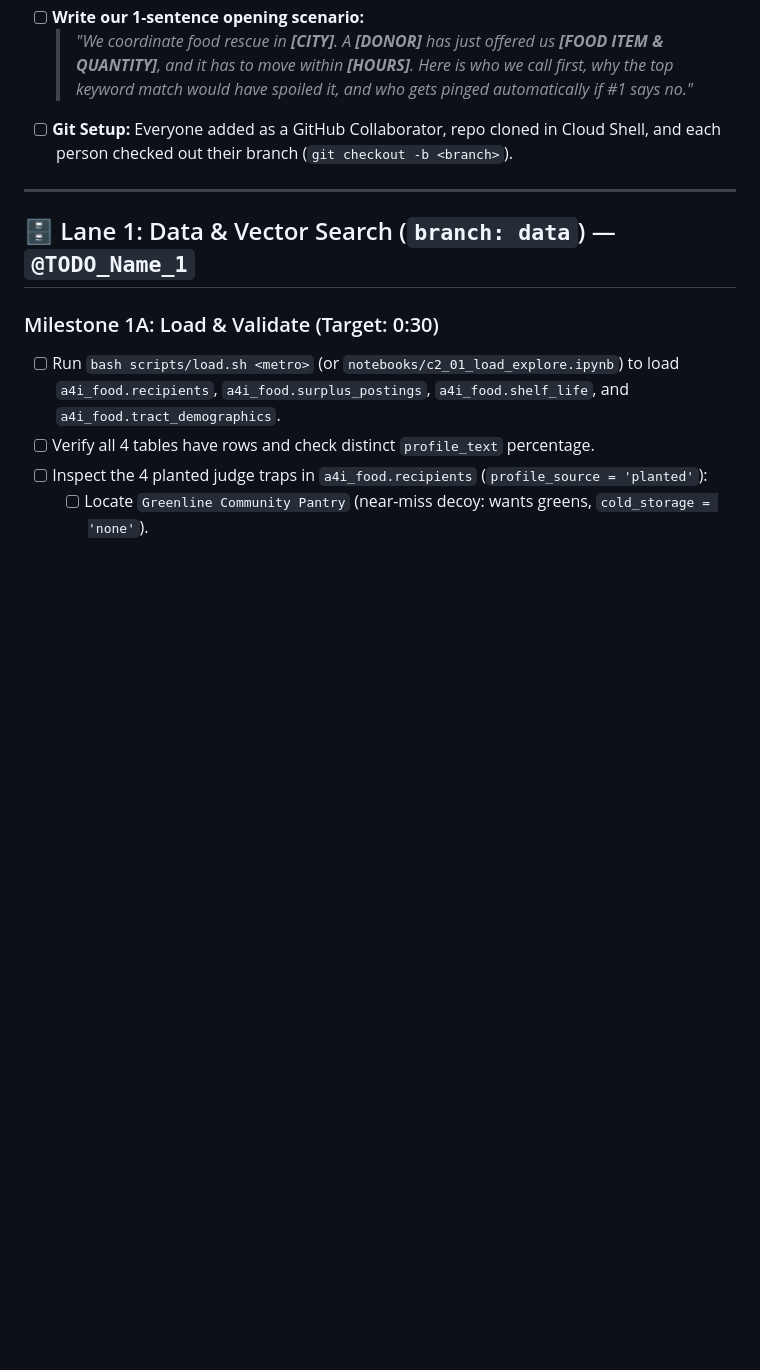
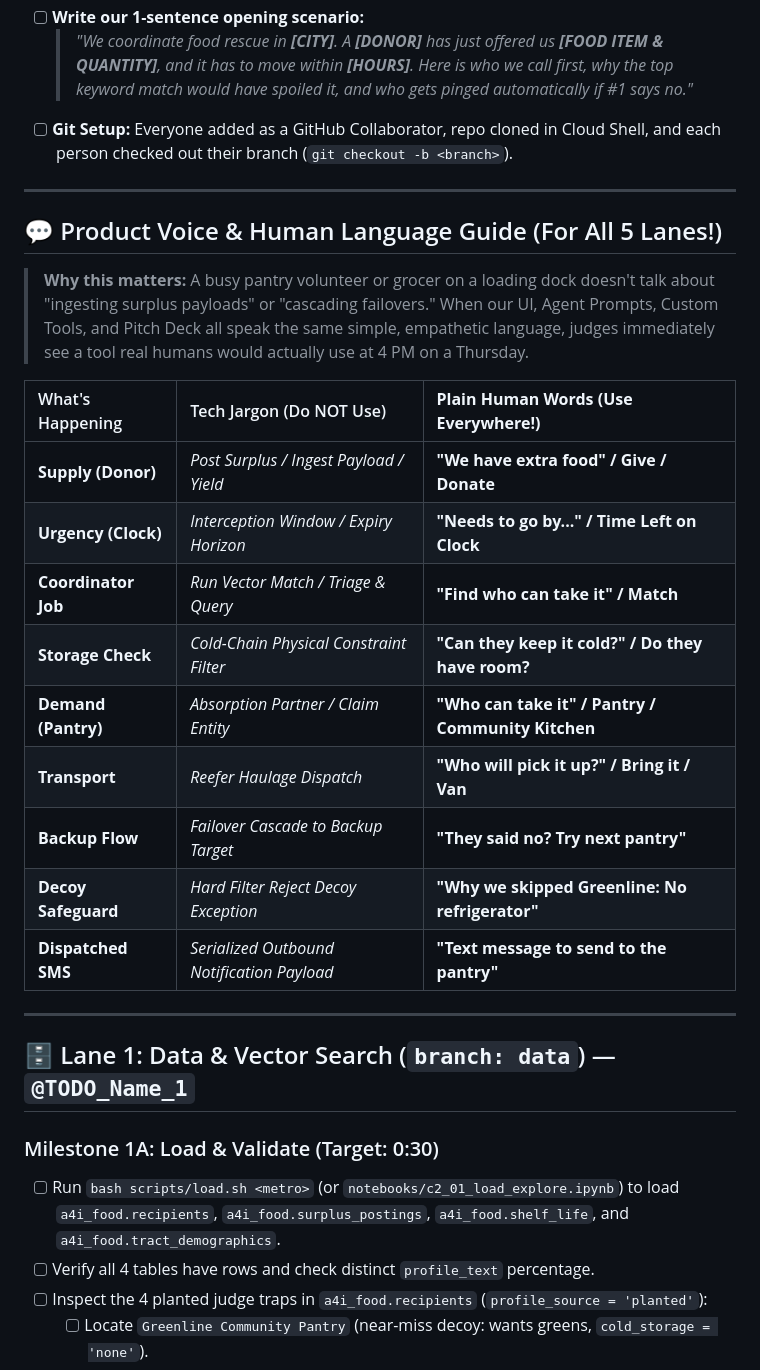
Before and after one commit to MarlonAEC/A4I2026-challenge-2-food-equity, a Markdown page: ROADMAP.md, the part around one of its changes. Drawn GitHub-style; blank space fills up the shorter version.

```diff
--- a/ROADMAP.md
+++ b/ROADMAP.md
@@ -26,6 +26,24 @@
 - [ ] **Write our 1-sentence opening scenario:**
   > *"We coordinate food rescue in **[CITY]**. A **[DONOR]** has just offered us **[FOOD ITEM & QUANTITY]**, and it has to move within **[HOURS]**. Here is who we call first, why the top keyword match would have spoiled it, and who gets pinged automatically if #1 says no."*
 - [ ] **Git Setup:** Everyone added as a GitHub Collaborator, repo cloned in Cloud Shell, and each person checked out their branch (`git checkout -b <branch>`).
+
+---
+
+## 💬 Product Voice & Human Language Guide (For All 5 Lanes!)
+
+> **Why this matters:** A busy pantry volunteer or grocer on a loading dock doesn't talk about "ingesting surplus payloads" or "cascading failovers." When our UI, Agent Prompts, Custom Tools, and Pitch Deck all speak the same simple, empathetic language, judges immediately see a tool real humans would actually use at 4 PM on a Thursday.
+
+| What's Happening | Tech Jargon (Do NOT Use) | **Plain Human Words (Use Everywhere!)** |
+| :--- | :--- | :--- |
+| **Supply (Donor)** | *Post Surplus / Ingest Payload / Yield* | **"We have extra food" / Give / Donate** |
+| **Urgency (Clock)** | *Interception Window / Expiry Horizon* | **"Needs to go by..." / Time Left on Clock** |
+| **Coordinator Job** | *Run Vector Match / Triage & Query* | **"Find who can take it" / Match** |
+| **Storage Check** | *Cold-Chain Physical Constraint Filter* | **"Can they keep it cold?" / Do they have room?** |
+| **Demand (Pantry)** | *Absorption Partner / Claim Entity* | **"Who can take it" / Pantry / Community Kitchen** |
+| **Transport** | *Reefer Haulage Dispatch* | **"Who will pick it up?" / Bring it / Van** |
+| **Backup Flow** | *Failover Cascade to Backup Target* | **"They said no? Try next pantry"** |
+| **Decoy Safeguard** | *Hard Filter Reject Decoy Exception* | **"Why we skipped Greenline: No refrigerator"** |
+| **Dispatched SMS** | *Serialized Outbound Notification Payload* | **"Text message to send to the pantry"** |
 
 ---
 
```
Also changed, not shown: other parts of ROADMAP.md (+14 -12 lines).
